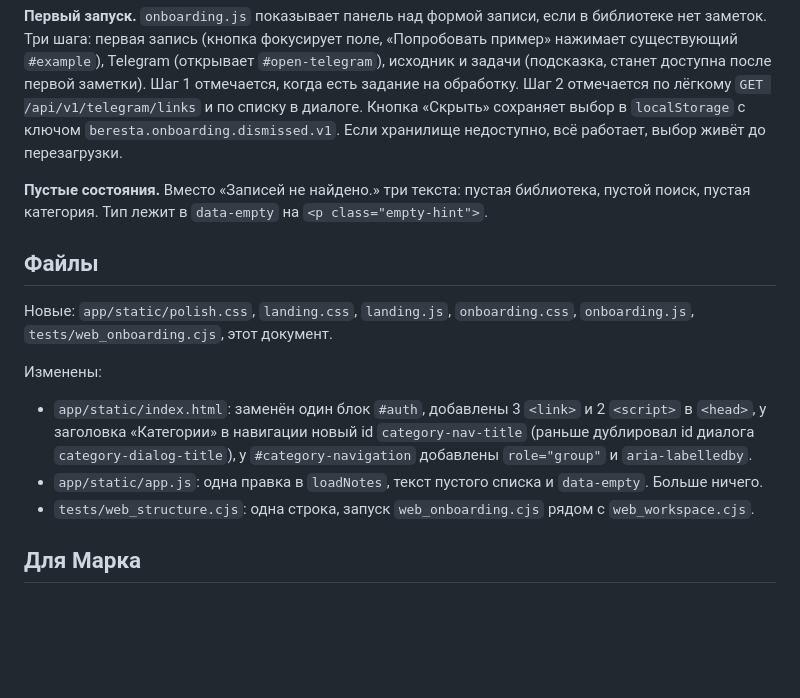
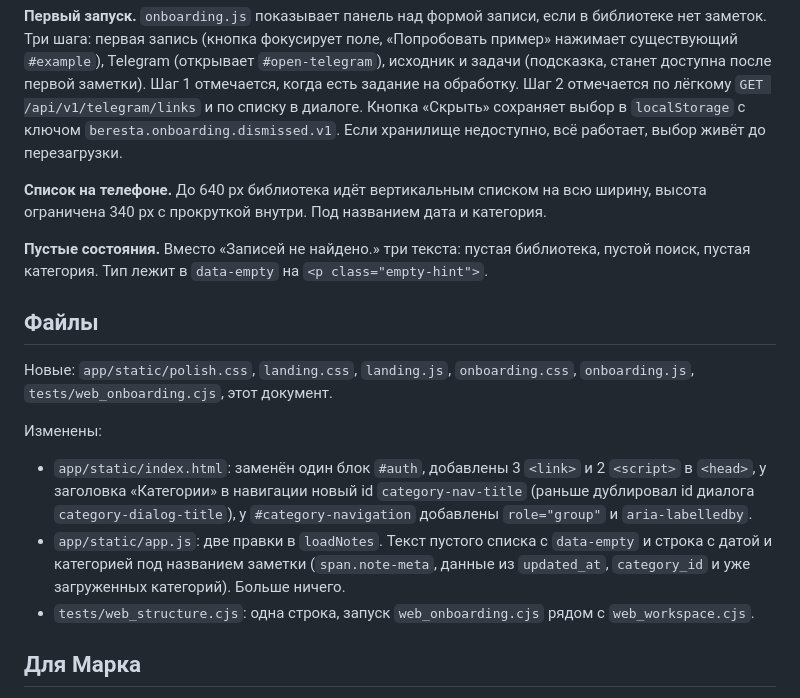
Before and after one commit to Vafailer/Disrupt, a Markdown page: docs/polish-onboarding-v1.md, the part around the change. Rendered like a GitHub page; blank space fills up the shorter version.

Commit message:
Document mobile library list and note meta line
Co-Authored-By: Claude Opus 5.5 <noreply@anthropic.com>
Claude-Session: https://claude.ai/code/session_01SGLZGz42JA9SRQzNiDu8v8

```diff
--- a/docs/polish-onboarding-v1.md
+++ b/docs/polish-onboarding-v1.md
@@ -12,6 +12,8 @@
 
 **Первый запуск.** `onboarding.js` показывает панель над формой записи, если в библиотеке нет заметок. Три шага: первая запись (кнопка фокусирует поле, «Попробовать пример» нажимает существующий `#example`), Telegram (открывает `#open-telegram`), исходник и задачи (подсказка, станет доступна после первой заметки). Шаг 1 отмечается, когда есть задание на обработку. Шаг 2 отмечается по лёгкому `GET /api/v1/telegram/links` и по списку в диалоге. Кнопка «Скрыть» сохраняет выбор в `localStorage` с ключом `beresta.onboarding.dismissed.v1`. Если хранилище недоступно, всё работает, выбор живёт до перезагрузки.
 
+**Список на телефоне.** До 640 px библиотека идёт вертикальным списком на всю ширину, высота ограничена 340 px с прокруткой внутри. Под названием дата и категория.
+
 **Пустые состояния.** Вместо «Записей не найдено.» три текста: пустая библиотека, пустой поиск, пустая категория. Тип лежит в `data-empty` на `<p class="empty-hint">`.
 
 ## Файлы
@@ -20,7 +22,7 @@
 
 Изменены:
 - `app/static/index.html`: заменён один блок `#auth`, добавлены 3 `<link>` и 2 `<script>` в `<head>`, у заголовка «Категории» в навигации новый id `category-nav-title` (раньше дублировал id диалога `category-dialog-title`), у `#category-navigation` добавлены `role="group"` и `aria-labelledby`.
-- `app/static/app.js`: одна правка в `loadNotes`, текст пустого списка и `data-empty`. Больше ничего.
+- `app/static/app.js`: две правки в `loadNotes`. Текст пустого списка с `data-empty` и строка с датой и категорией под названием заметки (`span.note-meta`, данные из `updated_at`, `category_id` и уже загруженных категорий). Больше ничего.
 - `tests/web_structure.cjs`: одна строка, запуск `web_onboarding.cjs` рядом с `web_workspace.cjs`.
 
 ## Для Марка
```
